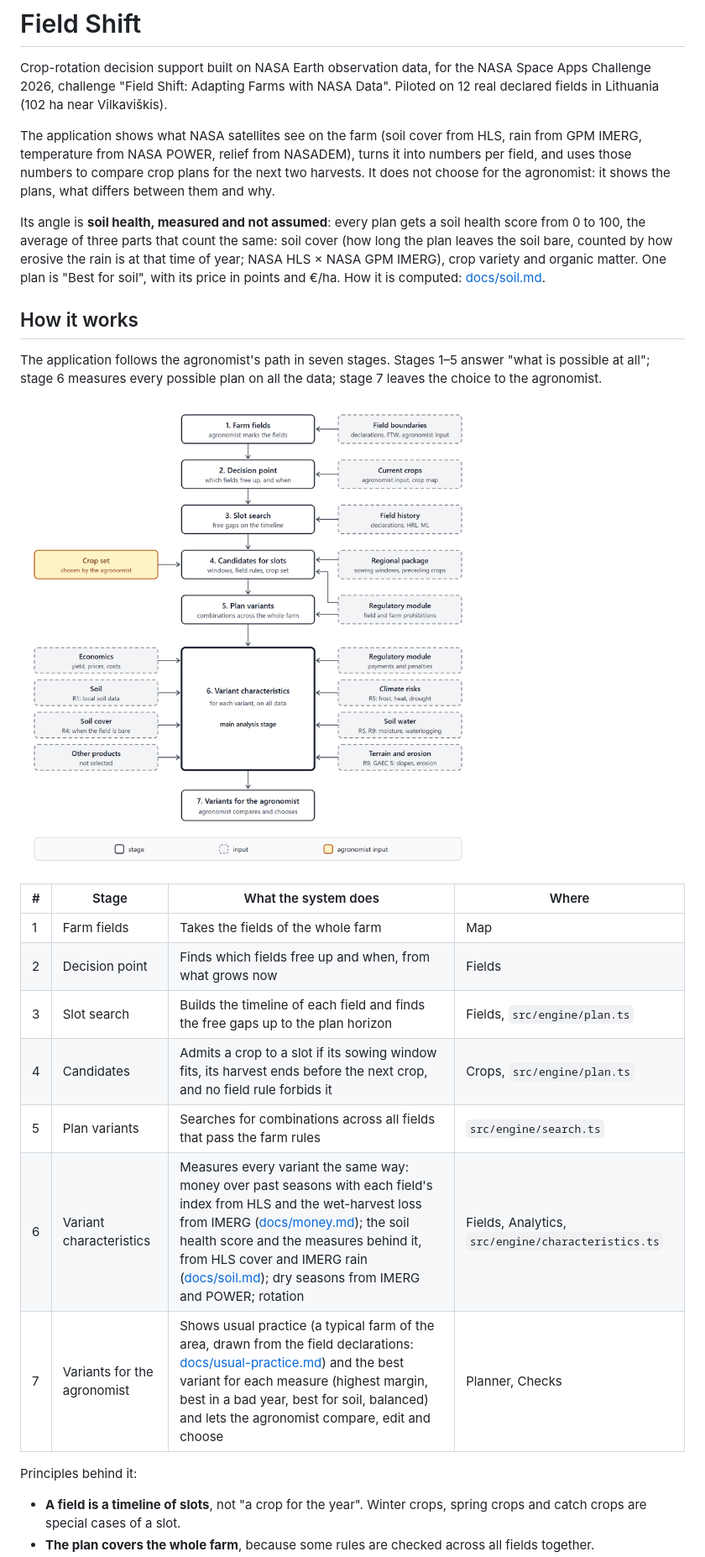
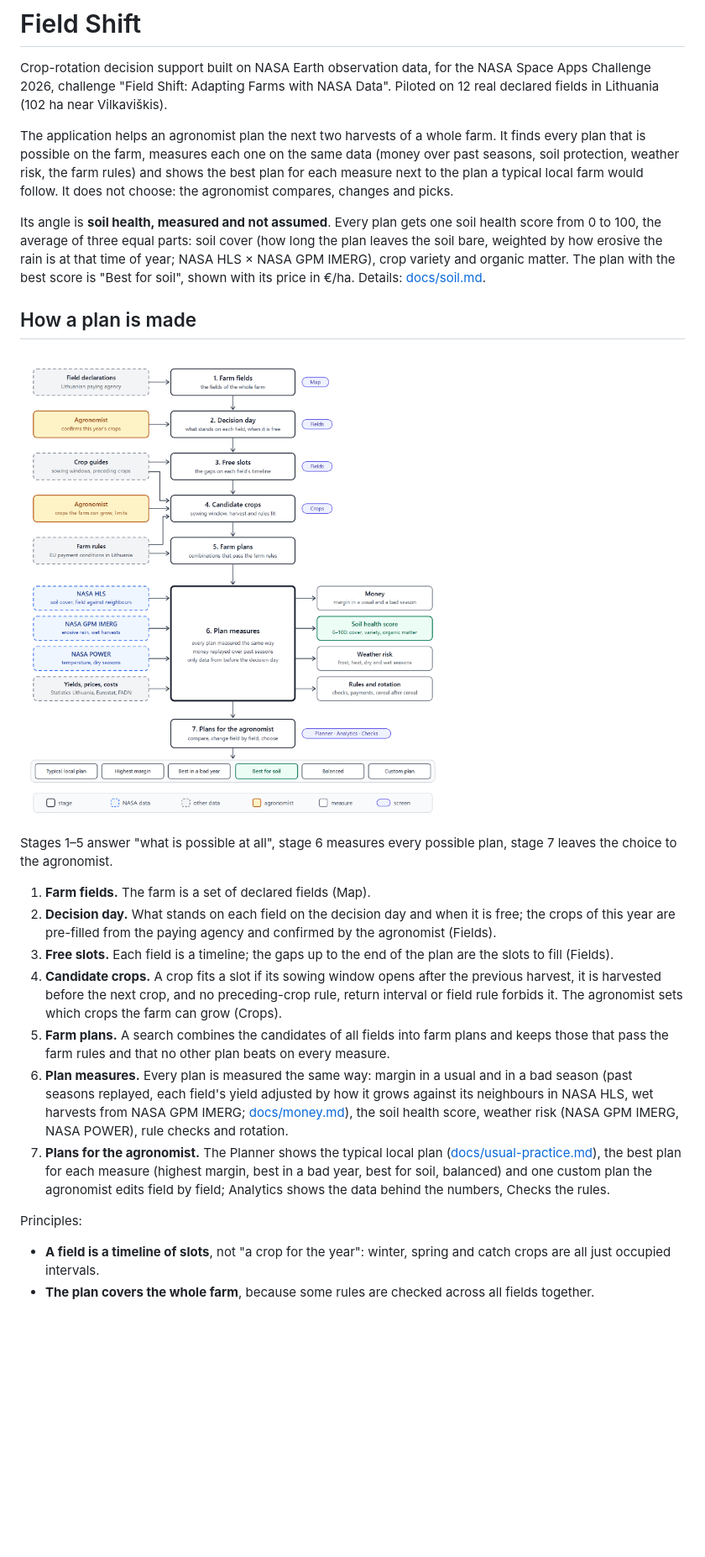
Before and after one commit to Dalt0nik/field-shift-semi-wild-cucumbers, a Markdown page: README.md, the part around one of its changes. Shown at 84% size. Rendered like a GitHub page; pictures changed too: docs/framework.png; blank space fills up the shorter version.

Commit message:
Rewrite the README for the current app and redraw the framework diagram

```diff
--- a/README.md
+++ b/README.md
@@ -2,27 +2,25 @@
 
 Crop-rotation decision support built on NASA Earth observation data, for the NASA Space Apps Challenge 2026, challenge "Field Shift: Adapting Farms with NASA Data". Piloted on 12 real declared fields in Lithuania (102 ha near Vilkaviškis).
 
-The application shows what NASA satellites see on the farm (soil cover from HLS, rain from GPM IMERG, temperature from NASA POWER, relief from NASADEM), turns it into numbers per field, and uses those numbers to compare crop plans for the next two harvests. It does not choose for the agronomist: it shows the plans, what differs between them and why.
+The application helps an agronomist plan the next two harvests of a whole farm. It finds every plan that is possible on the farm, measures each one on the same data (money over past seasons, soil protection, weather risk, the farm rules) and shows the best plan for each measure next to the plan a typical local farm would follow. It does not choose: the agronomist compares, changes and picks.
 
-Its angle is **soil health, measured and not assumed**: every plan gets a soil health score from 0 to 100, the average of three parts that count the same: soil cover (how long the plan leaves the soil bare, counted by how erosive the rain is at that time of year; NASA HLS × NASA GPM IMERG), crop variety and organic matter. One plan is "Best for soil", with its price in points and €/ha. How it is computed: [docs/soil.md](docs/soil.md).
+Its angle is **soil health, measured and not assumed**. Every plan gets one soil health score from 0 to 100, the average of three equal parts: soil cover (how long the plan leaves the soil bare, weighted by how erosive the rain is at that time of year; NASA HLS × NASA GPM IMERG), crop variety and organic matter. The plan with the best score is "Best for soil", shown with its price in €/ha. Details: [docs/soil.md](docs/soil.md).
 
-## How it works
+## How a plan is made
 
-The application follows the agronomist's path in seven stages. Stages 1–5 answer "what is possible at all"; stage 6 measures every possible plan on all the data; stage 7 leaves the choice to the agronomist.
+![How a plan is made](docs/framework.png)
 
-![Application framework](docs/framework.png)
+Stages 1–5 answer "what is possible at all", stage 6 measures every possible plan, stage 7 leaves the choice to the agronomist.
 
-| # | Stage | What the system does | Where |
-|---|---|---|---|
-| 1 | Farm fields | Takes the fields of the whole farm | Map |
-| 2 | Decision point | Finds which fields free up and when, from what grows now | Fields |
-| 3 | Slot search | Builds the timeline of each field and finds the free gaps up to the plan horizon | Fields, `src/engine/plan.ts` |
-| 4 | Candidates | Admits a crop to a slot if its sowing window fits, its harvest ends before the next crop, and no field rule forbids it | Crops, `src/engine/plan.ts` |
-| 5 | Plan variants | Searches for combinations across all fields that pass the farm rules | `src/engine/search.ts` |
-| 6 | Variant characteristics | Measures every variant the same way: money over past seasons with each field's index from HLS and the wet-harvest loss from IMERG ([docs/money.md](docs/money.md)); the soil health score and the measures behind it, from HLS cover and IMERG rain ([docs/soil.md](docs/soil.md)); dry seasons from IMERG and POWER; rotation | Fields, Analytics, `src/engine/characteristics.ts` |
-| 7 | Variants for the agronomist | Shows usual practice (a typical farm of the area, drawn from the field declarations: [docs/usual-practice.md](docs/usual-practice.md)) and the best variant for each measure (highest margin, best in a bad year, best for soil, balanced) and lets the agronomist compare, edit and choose | Planner, Checks |
+1. **Farm fields.** The farm is a set of declared fields (Map).
+2. **Decision day.** What stands on each field on the decision day and when it is free; the crops of this year are pre-filled from the paying agency and confirmed by the agronomist (Fields).
+3. **Free slots.** Each field is a timeline; the gaps up to the end of the plan are the slots to fill (Fields).
+4. **Candidate crops.** A crop fits a slot if its sowing window opens after the previous harvest, it is harvested before the next crop, and no preceding-crop rule, return interval or field rule forbids it. The agronomist sets which crops the farm can grow (Crops).
+5. **Farm plans.** A search combines the candidates of all fields into farm plans and keeps those that pass the farm rules and that no other plan beats on every measure.
+6. **Plan measures.** Every plan is measured the same way: margin in a usual and in a bad season (past seasons replayed, each field's yield adjusted by how it grows against its neighbours in NASA HLS, wet harvests from NASA GPM IMERG; [docs/money.md](docs/money.md)), the soil health score, weather risk (NASA GPM IMERG, NASA POWER), rule checks and rotation.
+7. **Plans for the agronomist.** The Planner shows the typical local plan ([docs/usual-practice.md](docs/usual-practice.md)), the best plan for each measure (highest margin, best in a bad year, best for soil, balanced) and one custom plan the agronomist edits field by field; Analytics shows the data behind the numbers, Checks the rules.
 
-Principles behind it:
+Principles:
 
-- **A field is a timeline of slots**, not "a crop for the year". Winter crops, spring crops and catch crops are special cases of a slot.
+- **A field is a timeline of slots**, not "a crop for the year": winter, spring and catch crops are all just occupied intervals.
 - **The plan covers the whole farm**, because some rules are checked across all fields together.
```
Also changed, not shown: other parts of README.md (+53 -52 lines), 1 other file.
